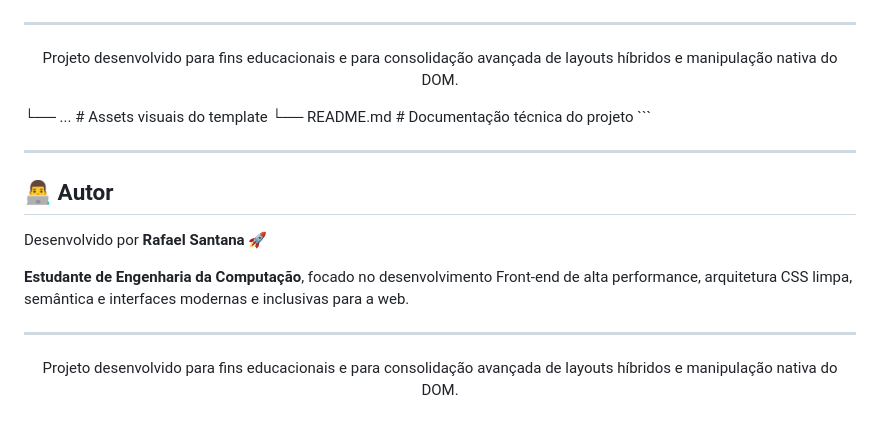
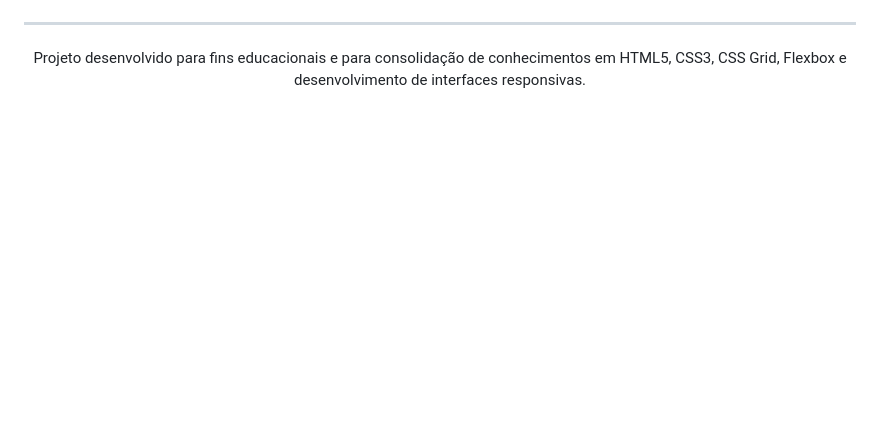
Before and after one commit to devRafaelSantana-Code/projeto-medicenter, a Markdown page: README.md, the part around one of its changes. Drawn GitHub-style; blank space fills up the shorter version.

````diff
--- a/README.md
+++ b/README.md
@@ -140,21 +158,5 @@ Desenvolvido por **Rafael Santana** 🚀
 ---
 
 <p align="center">
-  Projeto desenvolvido para fins educacionais e para consolidação avançada de layouts híbridos e manipulação nativa do DOM.
-</p>    └── ...         # Assets visuais do template
-└── README.md           # Documentação técnica do projeto
-```
-
----
-
-## 👨‍💻 Autor
-
-Desenvolvido por **Rafael Santana** 🚀
-
-**Estudante de Engenharia da Computação**, focado no desenvolvimento Front-end de alta performance, arquitetura CSS limpa, semântica e interfaces modernas e inclusivas para a web.
-
----
-
-<p align="center">
-  Projeto desenvolvido para fins educacionais e para consolidação avançada de layouts híbridos e manipulação nativa do DOM.
+  Projeto desenvolvido para fins educacionais e para consolidação de conhecimentos em HTML5, CSS3, CSS Grid, Flexbox e desenvolvimento de interfaces responsivas.
 </p>
````
Also changed, not shown: other parts of README.md (+66 -48 lines).
